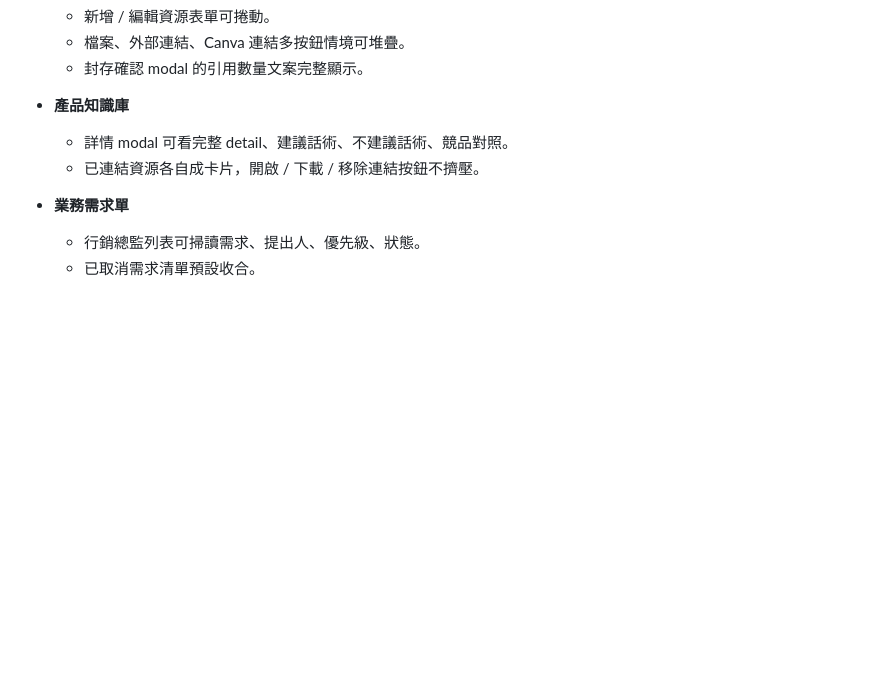
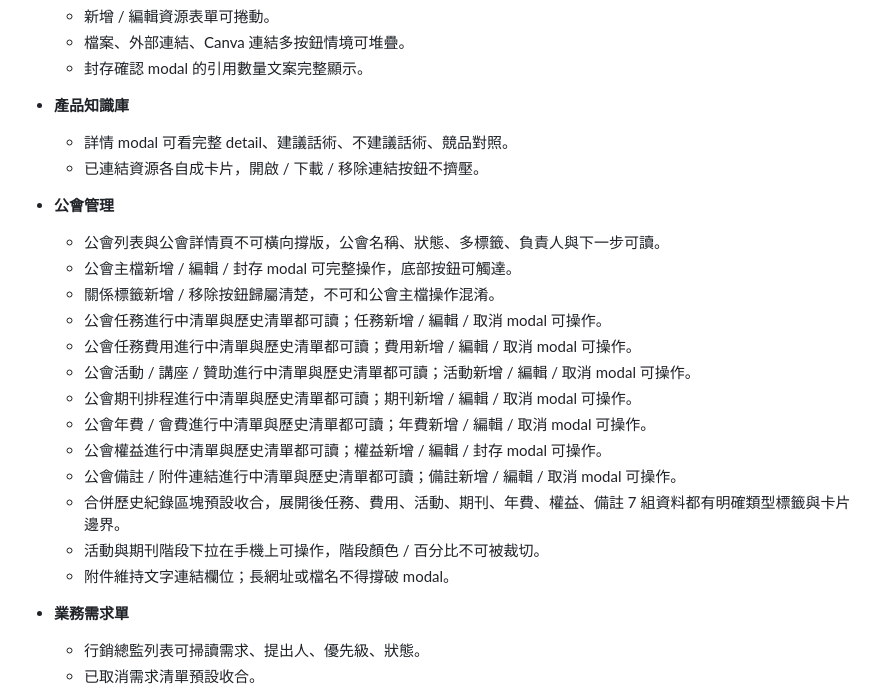
Before and after one commit to Meishentech/meisun-marketing-os-v2, a Markdown page: docs/MOBILE_ACCEPTANCE_CHECKLIST.md, the part around the change. Rendered like a GitHub page; blank space fills up the shorter version.

Commit message:
Record association mobile acceptance coverage

```diff
--- a/docs/MOBILE_ACCEPTANCE_CHECKLIST.md
+++ b/docs/MOBILE_ACCEPTANCE_CHECKLIST.md
@@ -118,6 +118,21 @@ Last updated: 2026-07-20
   - 詳情 modal 可看完整 detail、建議話術、不建議話術、競品對照。
   - 已連結資源各自成卡片，開啟 / 下載 / 移除連結按鈕不擠壓。
 
+- **公會管理**
+  - 公會列表與公會詳情頁不可橫向撐版，公會名稱、狀態、多標籤、負責人與下一步可讀。
+  - 公會主檔新增 / 編輯 / 封存 modal 可完整操作，底部按鈕可觸達。
+  - 關係標籤新增 / 移除按鈕歸屬清楚，不可和公會主檔操作混淆。
+  - 公會任務進行中清單與歷史清單都可讀；任務新增 / 編輯 / 取消 modal 可操作。
+  - 公會任務費用進行中清單與歷史清單都可讀；費用新增 / 編輯 / 取消 modal 可操作。
+  - 公會活動 / 講座 / 贊助進行中清單與歷史清單都可讀；活動新增 / 編輯 / 取消 modal 可操作。
+  - 公會期刊排程進行中清單與歷史清單都可讀；期刊新增 / 編輯 / 取消 modal 可操作。
+  - 公會年費 / 會費進行中清單與歷史清單都可讀；年費新增 / 編輯 / 取消 modal 可操作。
+  - 公會權益進行中清單與歷史清單都可讀；權益新增 / 編輯 / 封存 modal 可操作。
+  - 公會備註 / 附件連結進行中清單與歷史清單都可讀；備註新增 / 編輯 / 取消 modal 可操作。
+  - 合併歷史紀錄區塊預設收合，展開後任務、費用、活動、期刊、年費、權益、備註 7 組資料都有明確類型標籤與卡片邊界。
+  - 活動與期刊階段下拉在手機上可操作，階段顏色 / 百分比不可被裁切。
+  - 附件維持文字連結欄位；長網址或檔名不得撐破 modal。
+
 - **業務需求單**
   - 行銷總監列表可掃讀需求、提出人、優先級、狀態。
   - 已取消需求清單預設收合。
```
Also changed, not shown: docs/phase-1-mvp.md (+1 -0 lines).
